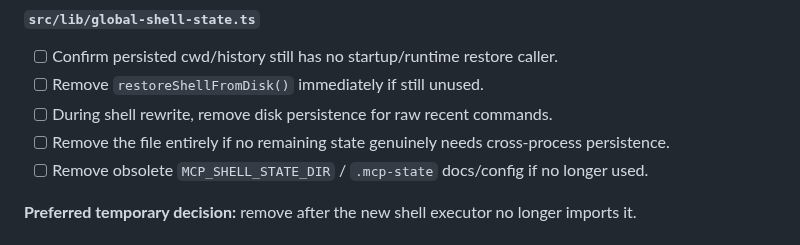
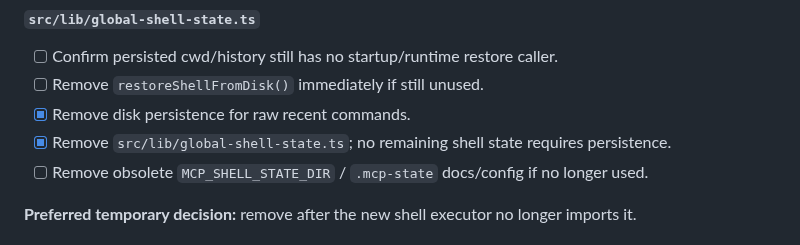
Before and after one commit to thebimhouseinfo-sudo/chatgpt-local-worker, a Markdown page: CLEANUP.md, the part around the change. Drawn GitHub-style.

Commit message:
docs: record green shell and filesystem cleanup progress

```diff
--- a/CLEANUP.md
+++ b/CLEANUP.md
@@ -285,8 +285,8 @@ This is a **temporary execution checklist**, not a final architecture freeze. It
 
 - [ ] Confirm persisted cwd/history still has no startup/runtime restore caller.
 - [ ] Remove `restoreShellFromDisk()` immediately if still unused.
-- [ ] During shell rewrite, remove disk persistence for raw recent commands.
-- [ ] Remove the file entirely if no remaining state genuinely needs cross-process persistence.
+- [x] Remove disk persistence for raw recent commands.
+- [x] Remove `src/lib/global-shell-state.ts`; no remaining shell state requires persistence.
 - [ ] Remove obsolete `MCP_SHELL_STATE_DIR` / `.mcp-state` docs/config if no longer used.
 
 **Preferred temporary decision:** remove after the new shell executor no longer imports it.
```
